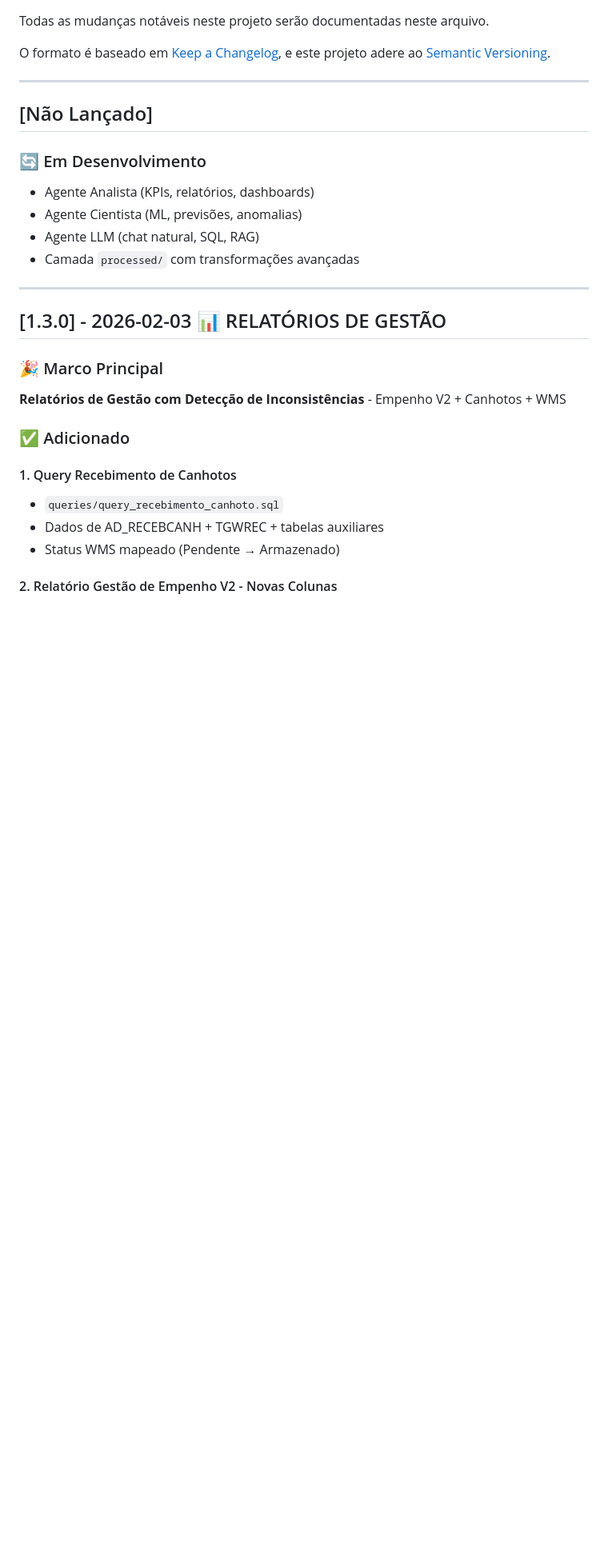
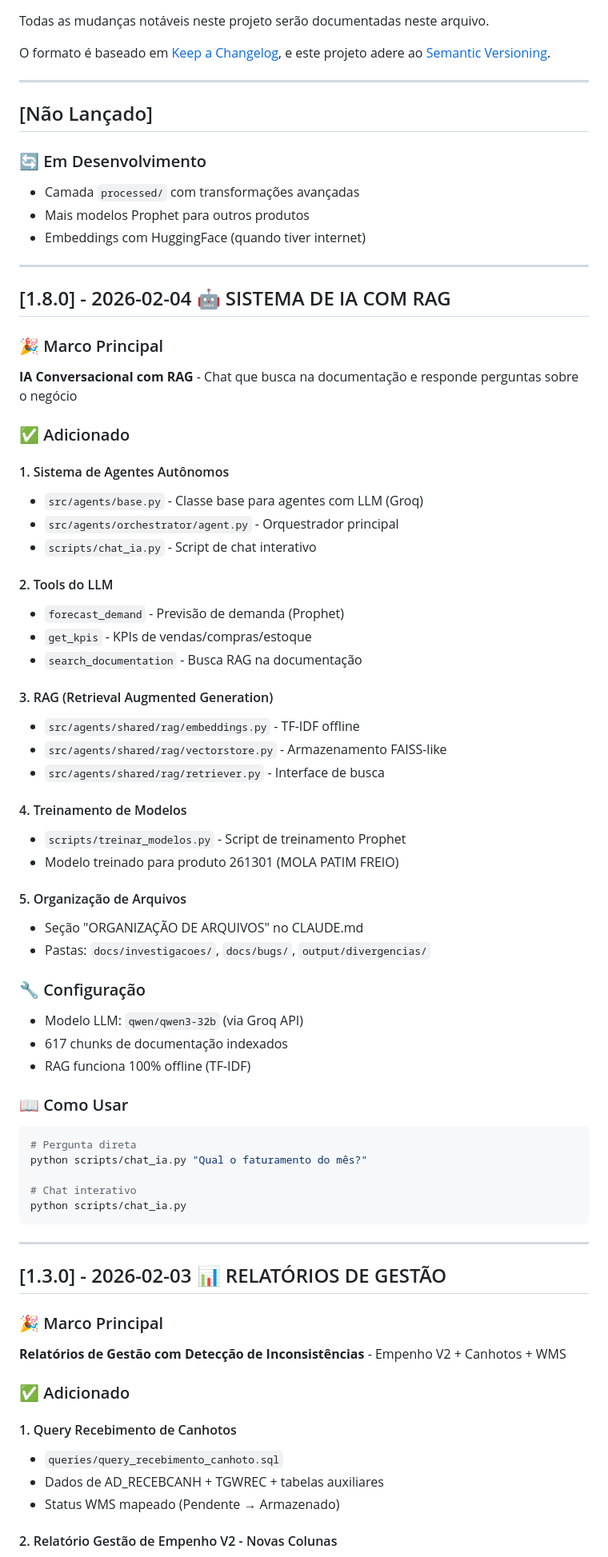
Before and after one commit to italoogomes/mmarra-data-hub, a Markdown page: CHANGELOG.md, the part around the change. Shown at 80% size. GitHub-like rendering; blank space fills up the shorter version.

````diff
--- a/CHANGELOG.md
+++ b/CHANGELOG.md
@@ -10,10 +10,55 @@ e este projeto adere ao [Semantic Versioning](https://semver.org/lang/pt-BR/).
 ## [Não Lançado]
 
 ### 🔄 Em Desenvolvimento
-- Agente Analista (KPIs, relatórios, dashboards)
-- Agente Cientista (ML, previsões, anomalias)
-- Agente LLM (chat natural, SQL, RAG)
 - Camada `processed/` com transformações avançadas
+- Mais modelos Prophet para outros produtos
+- Embeddings com HuggingFace (quando tiver internet)
+
+---
+
+## [1.8.0] - 2026-02-04 🤖 SISTEMA DE IA COM RAG
+
+### 🎉 Marco Principal
+**IA Conversacional com RAG** - Chat que busca na documentação e responde perguntas sobre o negócio
+
+### ✅ Adicionado
+
+#### 1. Sistema de Agentes Autônomos
+- `src/agents/base.py` - Classe base para agentes com LLM (Groq)
+- `src/agents/orchestrator/agent.py` - Orquestrador principal
+- `scripts/chat_ia.py` - Script de chat interativo
+
+#### 2. Tools do LLM
+- `forecast_demand` - Previsão de demanda (Prophet)
+- `get_kpis` - KPIs de vendas/compras/estoque
+- `search_documentation` - Busca RAG na documentação
+
+#### 3. RAG (Retrieval Augmented Generation)
+- `src/agents/shared/rag/embeddings.py` - TF-IDF offline
+- `src/agents/shared/rag/vectorstore.py` - Armazenamento FAISS-like
+- `src/agents/shared/rag/retriever.py` - Interface de busca
+
+#### 4. Treinamento de Modelos
+- `scripts/treinar_modelos.py` - Script de treinamento Prophet
+- Modelo treinado para produto 261301 (MOLA PATIM FREIO)
+
+#### 5. Organização de Arquivos
+- Seção "ORGANIZAÇÃO DE ARQUIVOS" no CLAUDE.md
+- Pastas: `docs/investigacoes/`, `docs/bugs/`, `output/divergencias/`
+
+### 🔧 Configuração
+- Modelo LLM: `qwen/qwen3-32b` (via Groq API)
+- 617 chunks de documentação indexados
+- RAG funciona 100% offline (TF-IDF)
+
+### 📖 Como Usar
+```bash
+# Pergunta direta
+python scripts/chat_ia.py "Qual o faturamento do mês?"
+
+# Chat interativo
+python scripts/chat_ia.py
+```
 
 ---
 
````
Also changed, not shown: PROGRESSO_SESSAO.md (+97 -6 lines).
